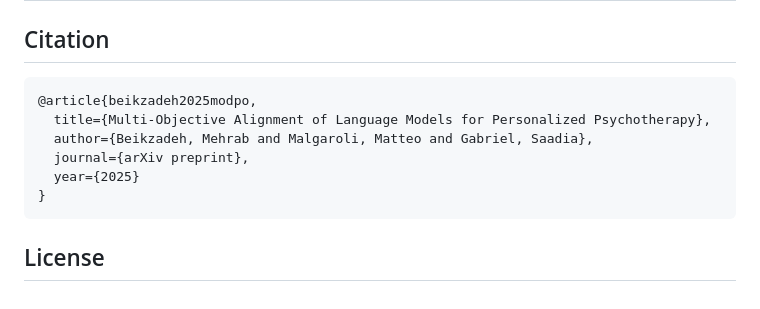
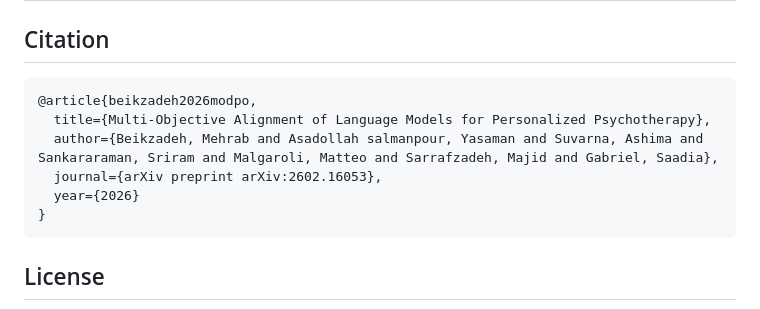
Before and after one commit to mehrabbz/MODPO-Therapeutic-AI, a Markdown page: README.md, the part around one of its changes. Drawn GitHub-style.

Commit message:
Update citation year and authors in README.md

````diff
--- a/README.md
+++ b/README.md
@@ -224,11 +225,11 @@ Requests are typically reviewed within 2-4 weeks.
 ## Citation
 
 ```bibtex
-@article{beikzadeh2025modpo,
+@article{beikzadeh2026modpo,
   title={Multi-Objective Alignment of Language Models for Personalized Psychotherapy},
-  author={Beikzadeh, Mehrab and Malgaroli, Matteo and Gabriel, Saadia},
-  journal={arXiv preprint},
-  year={2025}
+  author={Beikzadeh, Mehrab and Asadollah salmanpour, Yasaman and Suvarna, Ashima and Sankararaman, Sriram and Malgaroli, Matteo and Sarrafzadeh, Majid and Gabriel, Saadia},
+  journal={arXiv preprint arXiv:2602.16053},
+  year={2026}
 }
 ```
 
````
Also changed, not shown: other parts of README.md (+1 -0 lines).
